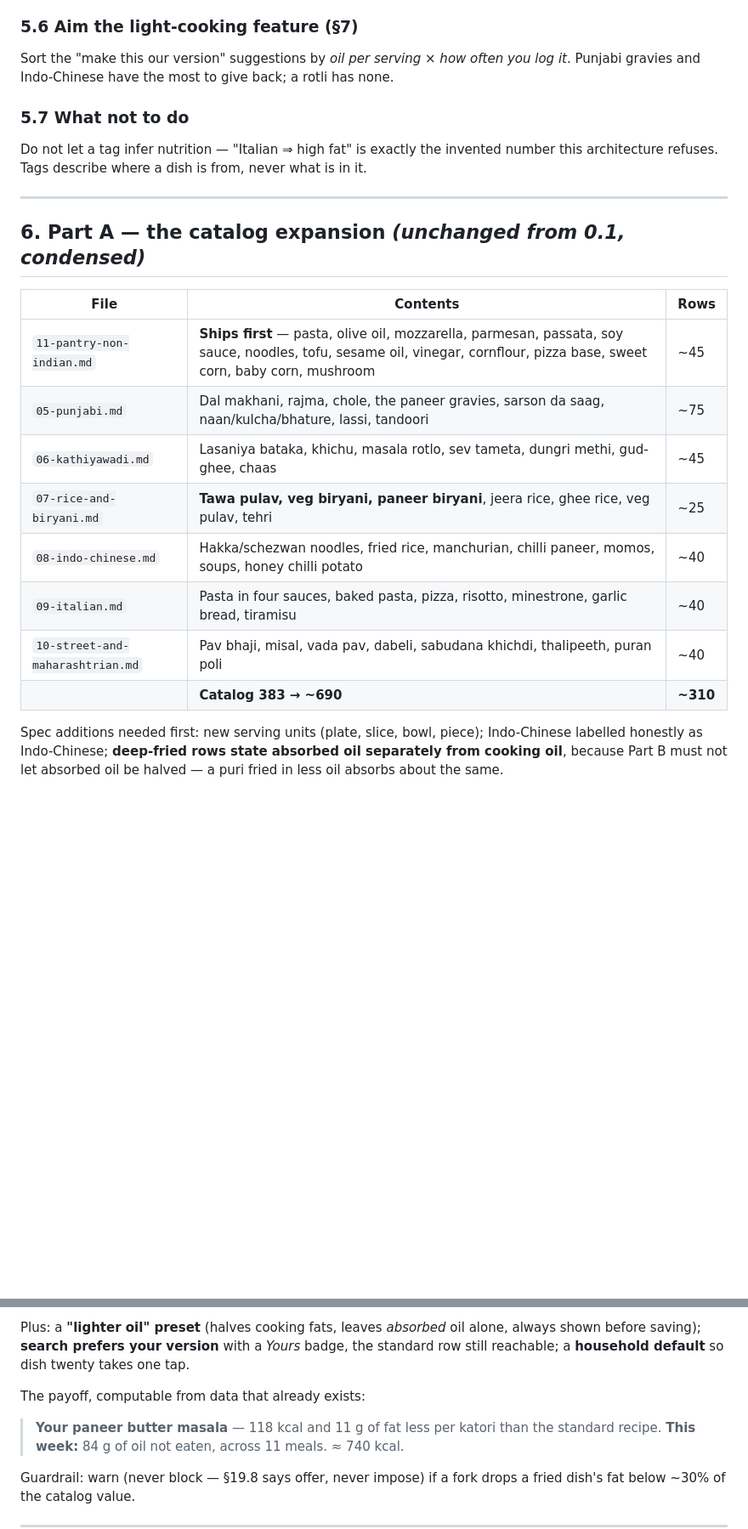
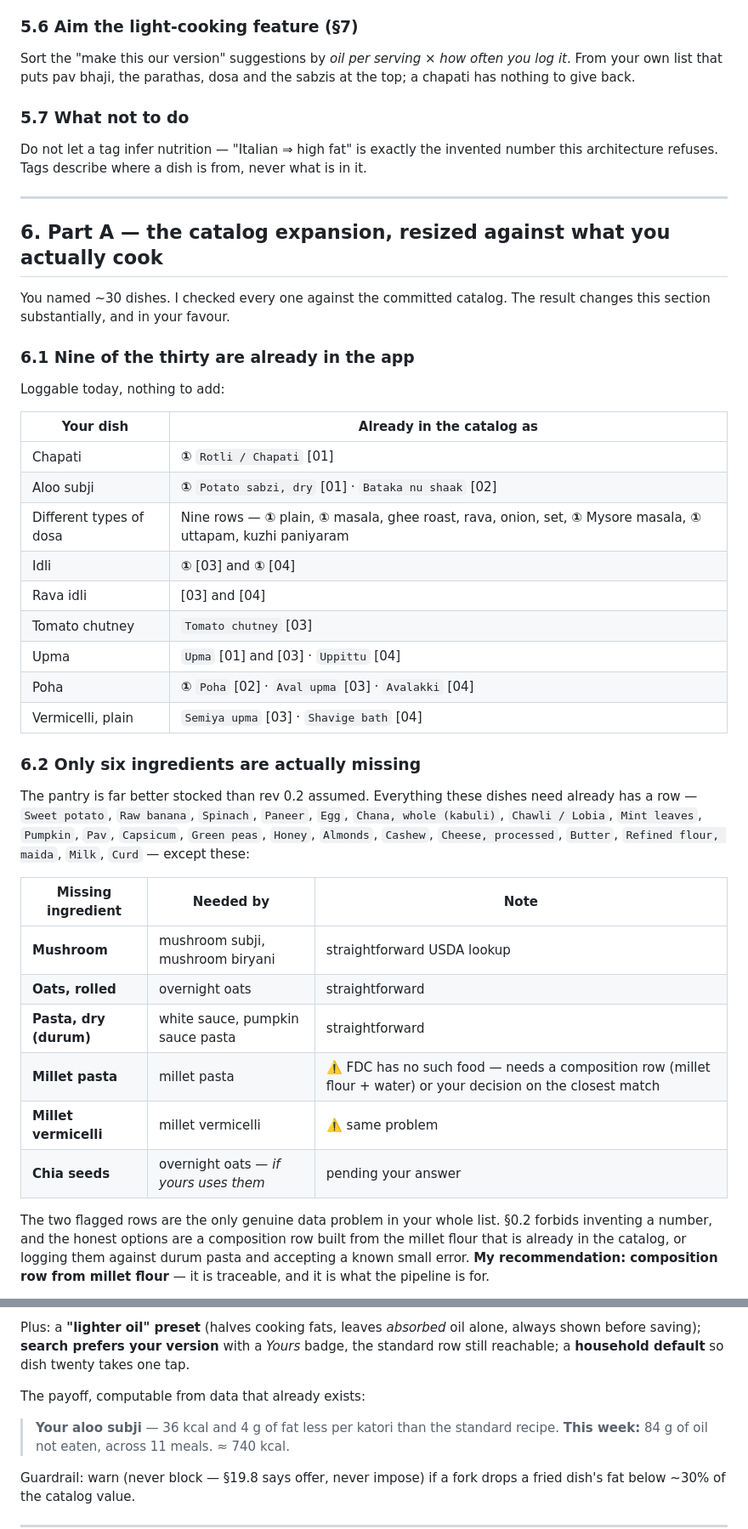
Before and after one commit to patel-keyur-18/nourishly, a Markdown page: docs/plans/01-multi-cuisine-and-light-cooking.md, 2 parts joined by grey strips. Shown at 85% size. Rendered like a GitHub page; blank space fills up the shorter version.

```diff
--- a/docs/plans/01-multi-cuisine-and-light-cooking.md
+++ b/docs/plans/01-multi-cuisine-and-light-cooking.md
@@ -222,25 +224,45 @@ Cuisine chips on the log screen, drilling into course sections. At 383 foods you
 *"Your daily score averages 74 on Gujarati days and 61 on Indo-Chinese days."* Genuinely useful and entirely descriptive of your own logs. Gate it like every other derived claim in this design: no cuisine gets a number until it has enough days behind it, and the card says how many.
 
 ### 5.6 Aim the light-cooking feature (§7)
-Sort the "make this our version" suggestions by *oil per serving × how often you log it*. Punjabi gravies and Indo-Chinese have the most to give back; a rotli has none.
+Sort the "make this our version" suggestions by *oil per serving × how often you log it*. From your own list that puts pav bhaji, the parathas, dosa and the sabzis at the top; a chapati has nothing to give back.
 
 ### 5.7 What not to do
 Do not let a tag infer nutrition — "Italian ⇒ high fat" is exactly the invented number this architecture refuses. Tags describe where a dish is from, never what is in it.
 
 ---
 
-## 6. Part A — the catalog expansion *(unchanged from 0.1, condensed)*
+## 6. Part A — the catalog expansion, resized against what you actually cook
 
-| File | Contents | Rows |
+You named ~30 dishes. I checked every one against the committed catalog. The result changes this section substantially, and in your favour.
+
+### 6.1 Nine of the thirty are already in the app
+
+Loggable today, nothing to add:
+
+| Your dish | Already in the catalog as |
+|---|---|
+| Chapati | **①** `Rotli / Chapati` [01] |
+| Aloo subji | **①** `Potato sabzi, dry` [01] · `Bataka nu shaak` [02] |
+| Different types of dosa | Nine rows — **①** plain, **①** masala, ghee roast, rava, onion, set, **①** Mysore masala, **①** uttapam, kuzhi paniyaram |
+| Idli | **①** [03] and **①** [04] |
+| Rava idli | [03] and [04] |
+| Tomato chutney | `Tomato chutney` [03] |
+| Upma | `Upma` [01] and [03] · `Uppittu` [04] |
+| Poha | **①** `Poha` [02] · `Aval upma` [03] · `Avalakki` [04] |
+| Vermicelli, plain | `Semiya upma` [03] · `Shavige bath` [04] |
+
+### 6.2 Only six ingredients are actually missing
+
+The pantry is far better stocked than rev 0.2 assumed. Everything these dishes need already has a row — `Sweet potato`, `Raw banana`, `Spinach`, `Paneer`, `Egg`, `Chana, whole (kabuli)`, `Chawli / Lobia`, `Mint leaves`, `Pumpkin`, `Pav`, `Capsicum`, `Green peas`, `Honey`, `Almonds`, `Cashew`, `Cheese, processed`, `Butter`, `Refined flour, maida`, `Milk`, `Curd` — except these:
+
+| Missing ingredient | Needed by | Note |
 |---|---|---|
-| `11-pantry-non-indian.md` | **Ships first** — pasta, olive oil, mozzarella, parmesan, passata, soy sauce, noodles, tofu, sesame oil, vinegar, cornflour, pizza base, sweet corn, baby corn, mushroom | ~45 |
-| `05-punjabi.md` | Dal makhani, rajma, chole, the paneer gravies, sarson da saag, naan/kulcha/bhature, lassi, tandoori | ~75 |
-| `06-kathiyawadi.md` | Lasaniya bataka, khichu, masala rotlo, sev tameta, dungri methi, gud-ghee, chaas | ~45 |
-| `07-rice-and-biryani.md` | **Tawa pulav, veg biryani, paneer biryani**, jeera rice, ghee rice, veg pulav, tehri | ~25 |
-| `08-indo-chinese.md` | Hakka/schezwan noodles, fried rice, manchurian, chilli paneer, momos, soups, honey chilli potato | ~40 |
-| `09-italian.md` | Pasta in four sauces, baked pasta, pizza, risotto, minestrone, garlic bread, tiramisu | ~40 |
-| `10-street-and-maharashtrian.md` | Pav bhaji, misal, vada pav, dabeli, sabudana khichdi, thalipeeth, puran poli | ~40 |
-| | **Catalog 383 → ~690** | **~310** |
+| **Mushroom** | mushroom subji, mushroom biryani | straightforward USDA lookup |
+| **Oats, rolled** | overnight oats | straightforward |
+| **Pasta, dry (durum)** | white sauce, pumpkin sauce pasta | straightforward |
+| **Millet pasta** | millet pasta | ⚠️ FDC has no such food — needs a composition row (millet flour + water) or your decision on the closest match |
+| **Millet vermicelli** | millet vermicelli | ⚠️ same problem |
+| **Chia seeds** | overnight oats — *if yours uses them* | pending your answer |
 
-Spec additions needed first: new serving units (plate, slice, bowl, piece); Indo-Chinese labelled honestly as Indo-Chinese; **deep-fried rows state absorbed oil separately from cooking oil**, because Part B must not let absorbed oil be halved — a puri fried in less oil absorbs about the same.
+The two flagged rows are the only genuine data problem in your whole list. §0.2 forbids inventing a number, and the honest options are a composition row built from the millet flour that is already in the catalog, or logging them against durum pasta and accepting a known small error. **My recommendation: composition row from millet flour** — it is traceable, and it is what the pipeline is for.
 
@@ -258,7 +320,7 @@ Plus: a **"lighter oil" preset** (halves cooking fats, leaves *absorbed* oil alo
 
 The payoff, computable from data that already exists:
 
-> **Your paneer butter masala** — 118 kcal and 11 g of fat less per katori than the standard recipe.
+> **Your aloo subji** — 36 kcal and 4 g of fat less per katori than the standard recipe.
 > **This week:** 84 g of oil not eaten, across 11 meals. ≈ 740 kcal.
 
 Guardrail: warn (never block — §19.8 says offer, never impose) if a fork drops a fried dish's fat below ~30% of the catalog value.
```
Also changed, not shown: other parts of docs/plans/01-multi-cuisine-and-light-cooking.md (+70 -22 lines).
